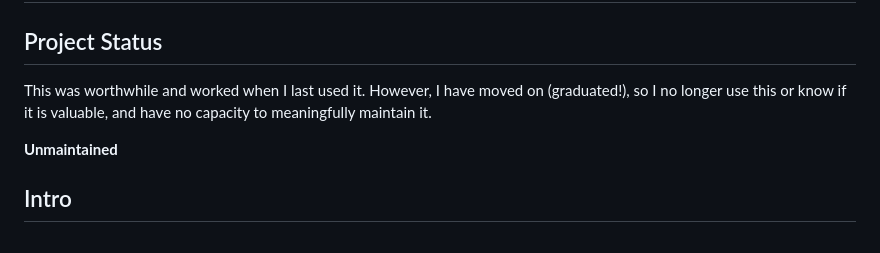
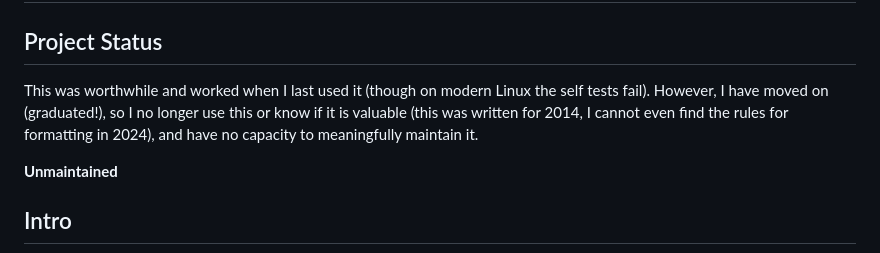
Before and after one commit to rpavlik/rpisudiss, a Markdown page: README.md, the part around the change. Rendered like a GitHub page.

Commit message:
More readme update

```diff
--- a/README.md
+++ b/README.md
@@ -4,9 +4,10 @@ Unofficial Iowa State University LaTeX files by Rylie Pavlik
 Project Status
 --------------
 
-This was worthwhile and worked when I last used it.
-However, I have moved on (graduated!), so I no longer use this
-or know if it is valuable, and have no capacity to meaningfully maintain it.
+This was worthwhile and worked when I last used it (though on modern Linux the
+self tests fail). However, I have moved on (graduated!), so I no longer use this
+or know if it is valuable (this was written for 2014, I cannot even find the
+rules for formatting in 2024), and have no capacity to meaningfully maintain it.
 
 **Unmaintained**
 
```
